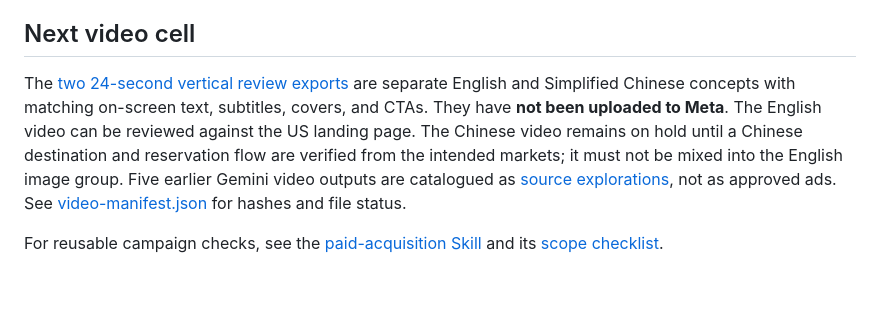
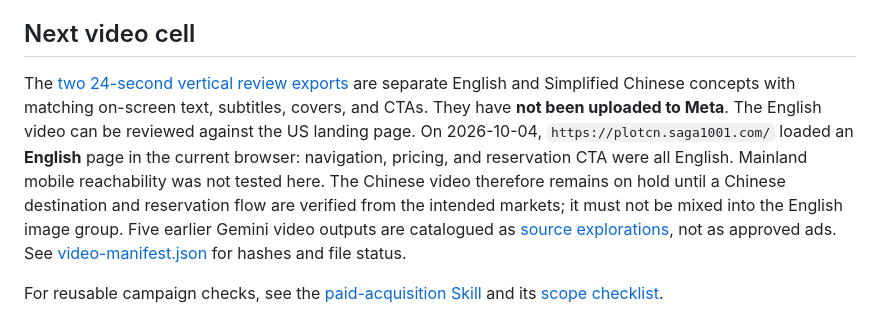
Before and after one commit to minyajing-rgb/plotpublic, a Markdown page: PLOT_META_TEST_2026-10-04.md, the part around the change. Drawn GitHub-style; blank space fills up the shorter version.

Commit message:
Record Chinese landing page language mismatch

```diff
--- a/PLOT_META_TEST_2026-10-04.md
+++ b/PLOT_META_TEST_2026-10-04.md
@@ -32,6 +32,6 @@ At the 2026-10-04 live check, the image ad showed **Learning** with its switch o
 
 ## Next video cell
 
-The [two 24-second vertical review exports](media/videos/review-2026-10-04/) are separate English and Simplified Chinese concepts with matching on-screen text, subtitles, covers, and CTAs. They have **not been uploaded to Meta**. The English video can be reviewed against the US landing page. The Chinese video remains on hold until a Chinese destination and reservation flow are verified from the intended markets; it must not be mixed into the English image group. Five earlier Gemini video outputs are catalogued as [source explorations](media/videos/source/), not as approved ads. See [video-manifest.json](assets/video-manifest.json) for hashes and file status.
+The [two 24-second vertical review exports](media/videos/review-2026-10-04/) are separate English and Simplified Chinese concepts with matching on-screen text, subtitles, covers, and CTAs. They have **not been uploaded to Meta**. The English video can be reviewed against the US landing page. On 2026-10-04, `https://plotcn.saga1001.com/` loaded an **English** page in the current browser: navigation, pricing, and reservation CTA were all English. Mainland mobile reachability was not tested here. The Chinese video therefore remains on hold until a Chinese destination and reservation flow are verified from the intended markets; it must not be mixed into the English image group. Five earlier Gemini video outputs are catalogued as [source explorations](media/videos/source/), not as approved ads. See [video-manifest.json](assets/video-manifest.json) for hashes and file status.
 
 For reusable campaign checks, see the [paid-acquisition Skill](skills/joyce-paid-acquisition/SKILL.md) and its [scope checklist](skills/joyce-paid-acquisition/references/campaign-scope-checklist.md).
```
